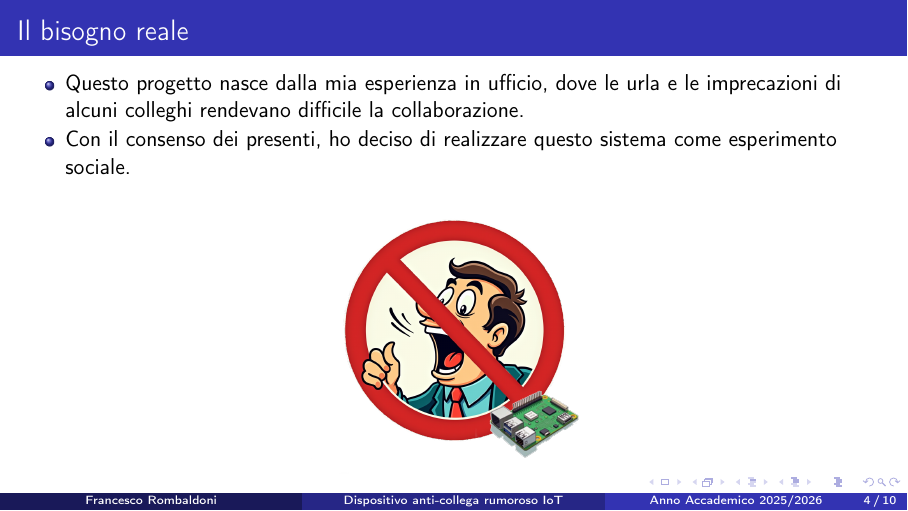
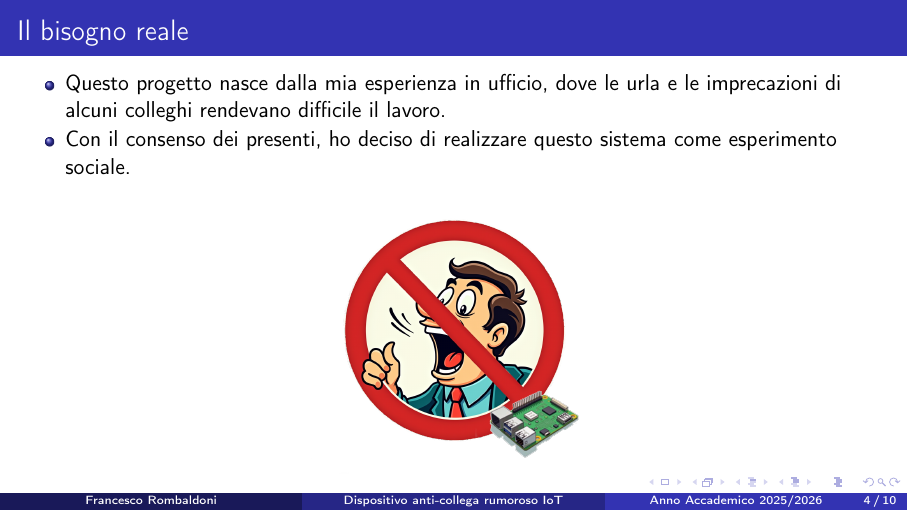
Before and after one commit to R0mb0/Noisy_colleague_buster, LaTeX slides (Report_slides/Slides.tex): page 4 of 10. Compiled offline with pdfLaTeX.

Commit message:
Minor fix

```diff
--- a/Report_slides/Slides.tex
+++ b/Report_slides/Slides.tex
@@ -143,7 +143,7 @@ version={4.0},
 \section{Il bisogno reale}
 \begin{frame}{Il bisogno reale}
 	\begin{itemize}
-		\item Questo progetto nasce dalla mia esperienza in ufficio, dove le urla e le imprecazioni di alcuni colleghi rendevano difficile la collaborazione.
+		\item Questo progetto nasce dalla mia esperienza in ufficio, dove le urla e le imprecazioni di alcuni colleghi rendevano difficile il lavoro.
 		\item Con il consenso dei presenti, ho deciso di realizzare questo sistema come esperimento sociale.
 	\end{itemize}
 	\begin{center}
```
Also changed, not shown: Report_slides/Slides.pdf, 2 other files.
